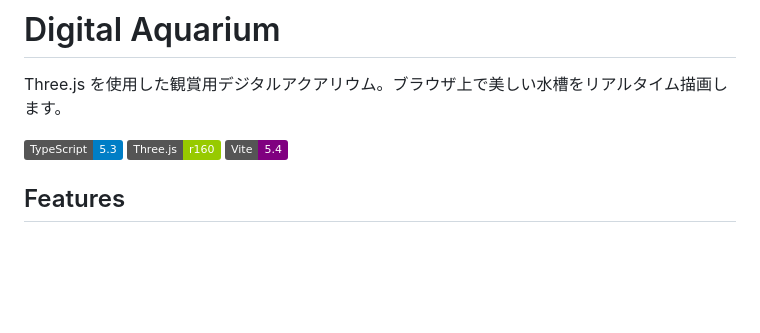
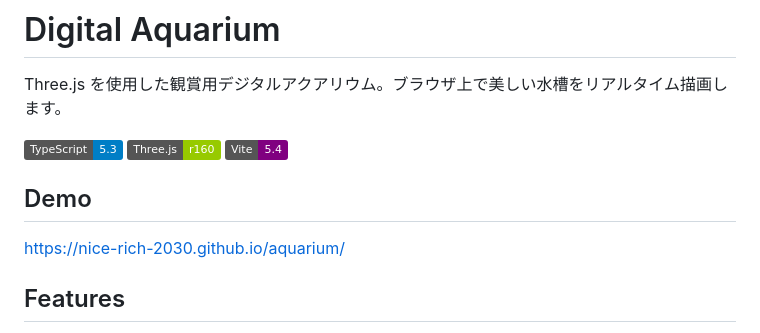
Before and after one commit to nice-rich-2030/aquarium, a Markdown page: README.md, the part around the change. Drawn GitHub-style; badges without logos; blank space fills up the shorter version.

Commit message:
demo
Added a demo link to the README file.

```diff
--- a/README.md
+++ b/README.md
@@ -5,6 +5,9 @@ Three.js を使用した観賞用デジタルアクアリウム。ブラウザ
 ![TypeScript](https://img.shields.io/badge/TypeScript-5.3-blue)
 ![Three.js](https://img.shields.io/badge/Three.js-r160-green)
 ![Vite](https://img.shields.io/badge/Vite-5.4-purple)
+
+## Demo
+https://nice-rich-2030.github.io/aquarium/
 
 ## Features
 
```
